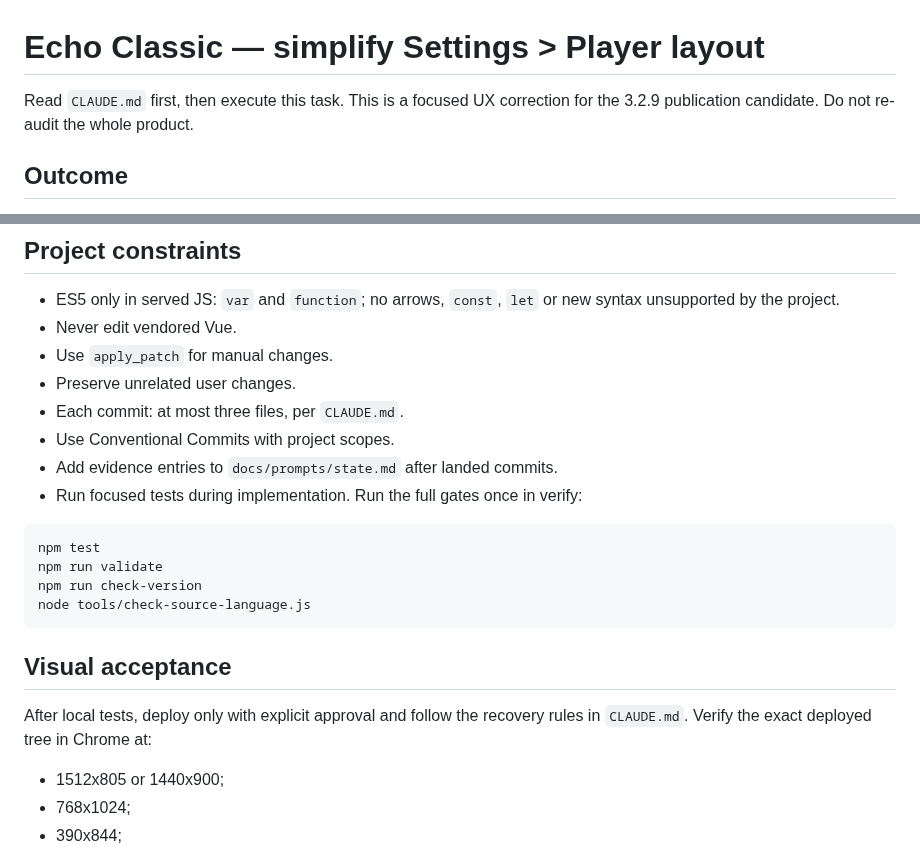
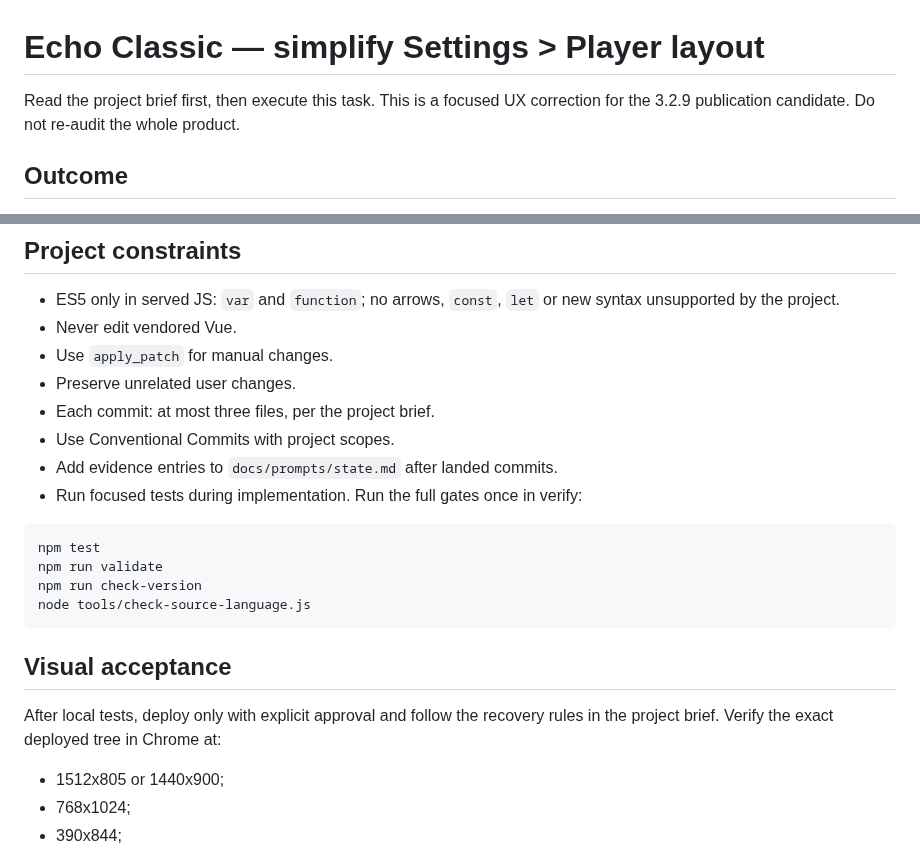
Before and after one commit to fdfreitas88/echoclassic, a Markdown page: docs/prompts/simplify-player-layout.md, 2 parts joined by grey strips. Drawn GitHub-style.

Commit message:
chore: name the project brief without naming its file
The two working briefs added in the previous commit still pointed at the
tooling file by name. Same substitution as the others.

```diff
--- a/docs/prompts/simplify-player-layout.md
+++ b/docs/prompts/simplify-player-layout.md
@@ -1,6 +1,6 @@
 # Echo Classic — simplify Settings > Player layout
 
-Read `CLAUDE.md` first, then execute this task. This is a focused UX correction
+Read the project brief first, then execute this task. This is a focused UX correction
 for the 3.2.9 publication candidate. Do not re-audit the whole product.
 
 ## Outcome
@@ -241,7 +241,7 @@ replace them with behavior-oriented assertions.
 - Never edit vendored Vue.
 - Use `apply_patch` for manual changes.
 - Preserve unrelated user changes.
-- Each commit: at most three files, per `CLAUDE.md`.
+- Each commit: at most three files, per the project brief.
 - Use Conventional Commits with project scopes.
 - Add evidence entries to `docs/prompts/state.md` after landed commits.
 - Run focused tests during implementation. Run the full gates once in verify:
@@ -256,7 +256,7 @@ node tools/check-source-language.js
 ## Visual acceptance
 
 After local tests, deploy only with explicit approval and follow the recovery
-rules in `CLAUDE.md`. Verify the exact deployed tree in Chrome at:
+rules in the project brief. Verify the exact deployed tree in Chrome at:
 
 - 1512x805 or 1440x900;
 - 768x1024;
```
Also changed, not shown: docs/prompts/publication-remediation-3.2.9.md (+2 -2 lines).
